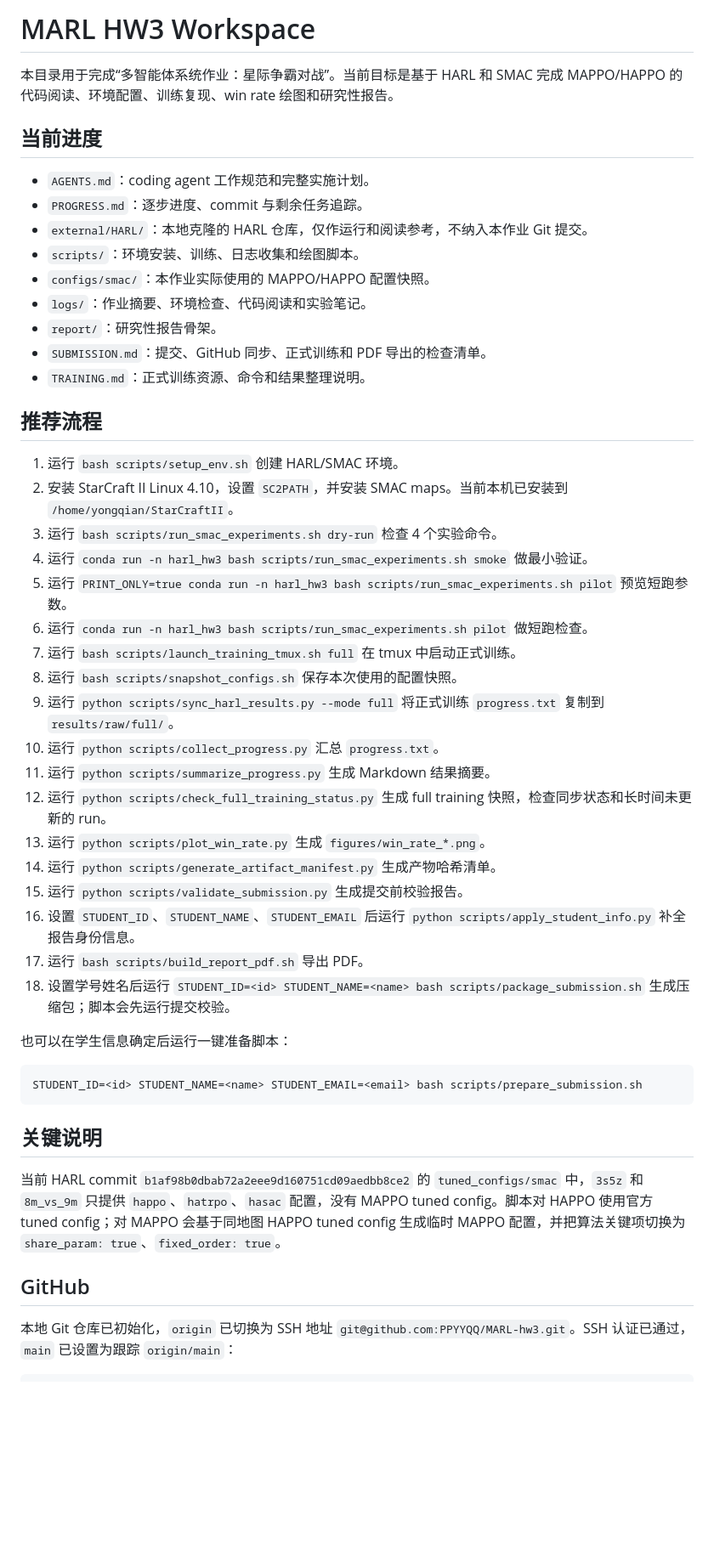
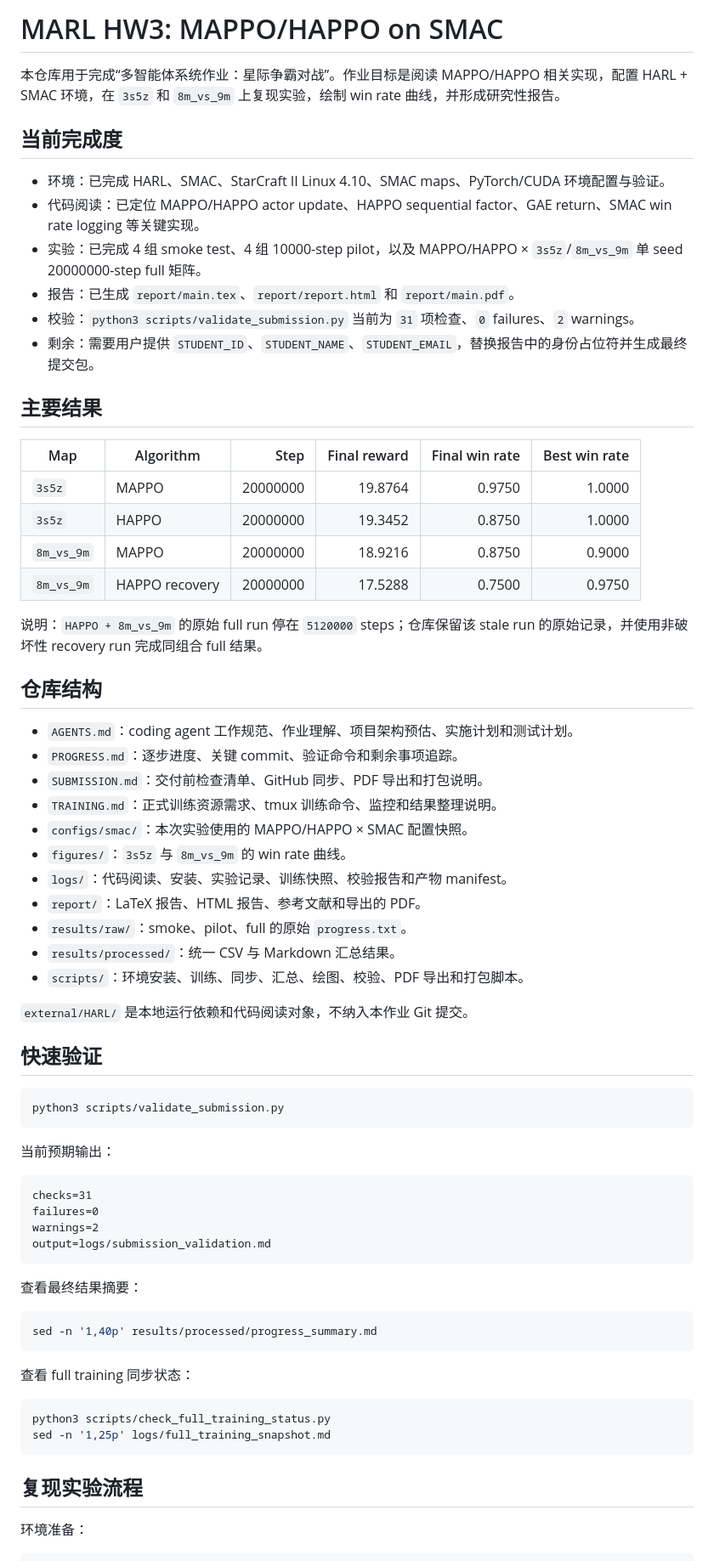
Before and after one commit to PPYYQQ/MARL-hw3, a Markdown page: README.md, the part around one of its changes. Shown at 85% size. Rendered like a GitHub page; blank space fills up the shorter version.

Commit message:
docs: expand README handoff

````diff
--- a/README.md
+++ b/README.md
@@ -1,52 +1,72 @@
-# MARL HW3 Workspace
+# MARL HW3: MAPPO/HAPPO on SMAC
 
-本目录用于完成“多智能体系统作业：星际争霸对战”。当前目标是基于 HARL 和 SMAC 完成 MAPPO/HAPPO 的代码阅读、环境配置、训练复现、win rate 绘图和研究性报告。
+本仓库用于完成“多智能体系统作业：星际争霸对战”。作业目标是阅读 MAPPO/HAPPO 相关实现，配置 HARL + SMAC 环境，在 `3s5z` 和 `8m_vs_9m` 上复现实验，绘制 win rate 曲线，并形成研究性报告。
 
-## 当前进度
+## 当前完成度
 
-- `AGENTS.md`：coding agent 工作规范和完整实施计划。
-- `PROGRESS.md`：逐步进度、commit 与剩余任务追踪。
-- `external/HARL/`：本地克隆的 HARL 仓库，仅作运行和阅读参考，不纳入本作业 Git 提交。
-- `scripts/`：环境安装、训练、日志收集和绘图脚本。
-- `configs/smac/`：本作业实际使用的 MAPPO/HAPPO 配置快照。
-- `logs/`：作业摘要、环境检查、代码阅读和实验笔记。
-- `report/`：研究性报告骨架。
-- `SUBMISSION.md`：提交、GitHub 同步、正式训练和 PDF 导出的检查清单。
-- `TRAINING.md`：正式训练资源、命令和结果整理说明。
+- 环境：已完成 HARL、SMAC、StarCraft II Linux 4.10、SMAC maps、PyTorch/CUDA 环境配置与验证。
+- 代码阅读：已定位 MAPPO/HAPPO actor update、HAPPO sequential factor、GAE return、SMAC win rate logging 等关键实现。
+- 实验：已完成 4 组 smoke test、4 组 10000-step pilot，以及 MAPPO/HAPPO × `3s5z`/`8m_vs_9m` 单 seed 20000000-step full 矩阵。
+- 报告：已生成 `report/main.tex`、`report/report.html` 和 `report/main.pdf`。
+- 校验：`python3 scripts/validate_submission.py` 当前为 `31` 项检查、`0` failures、`2` warnings。
+- 剩余：需要用户提供 `STUDENT_ID`、`STUDENT_NAME`、`STUDENT_EMAIL`，替换报告中的身份占位符并生成最终提交包。
 
-## 推荐流程
+## 主要结果
 
-1. 运行 `bash scripts/setup_env.sh` 创建 HARL/SMAC 环境。
-2. 安装 StarCraft II Linux 4.10，设置 `SC2PATH`，并安装 SMAC maps。当前本机已安装到 `/home/yongqian/StarCraftII`。
-3. 运行 `bash scripts/run_smac_experiments.sh dry-run` 检查 4 个实验命令。
-4. 运行 `conda run -n harl_hw3 bash scripts/run_smac_experiments.sh smoke` 做最小验证。
-5. 运行 `PRINT_ONLY=true conda run -n harl_hw3 bash scripts/run_smac_experiments.sh pilot` 预览短跑参数。
-6. 运行 `conda run -n harl_hw3 bash scripts/run_smac_experiments.sh pilot` 做短跑检查。
-7. 运行 `bash scripts/launch_training_tmux.sh full` 在 tmux 中启动正式训练。
-8. 运行 `bash scripts/snapshot_configs.sh` 保存本次使用的配置快照。
-9. 运行 `python scripts/sync_harl_results.py --mode full` 将正式训练 `progress.txt` 复制到 `results/raw/full/`。
-10. 运行 `python scripts/collect_progress.py` 汇总 `progress.txt`。
-11. 运行 `python scripts/summarize_progress.py` 生成 Markdown 结果摘要。
-12. 运行 `python scripts/check_full_training_status.py` 生成 full training 快照，检查同步状态和长时间未更新的 run。
-13. 运行 `python scripts/plot_win_rate.py` 生成 `figures/win_rate_*.png`。
-14. 运行 `python scripts/generate_artifact_manifest.py` 生成产物哈希清单。
-15. 运行 `python scripts/validate_submission.py` 生成提交前校验报告。
-16. 设置 `STUDENT_ID`、`STUDENT_NAME`、`STUDENT_EMAIL` 后运行 `python scripts/apply_student_info.py` 补全报告身份信息。
-17. 运行 `bash scripts/build_report_pdf.sh` 导出 PDF。
-18. 设置学号姓名后运行 `STUDENT_ID=<id> STUDENT_NAME=<name> bash scripts/package_submission.sh` 生成压缩包；脚本会先运行提交校验。
+| Map | Algorithm | Step | Final reward | Final win rate | Best win rate |
+| --- | --- | ---: | ---: | ---: | ---: |
+| `3s5z` | MAPPO | 20000000 | 19.8764 | 0.9750 | 1.0000 |
+| `3s5z` | HAPPO | 20000000 | 19.3452 | 0.8750 | 1.0000 |
+| `8m_vs_9m` | MAPPO | 20000000 | 18.9216 | 0.8750 | 0.9000 |
+| `8m_vs_9m` | HAPPO recovery | 20000000 | 17.5288 | 0.7500 | 0.9750 |
 
-也可以在学生信息确定后运行一键准备脚本：
+说明：`HAPPO + 8m_vs_9m` 的原始 full run 停在 `5120000` steps；仓库保留该 stale run 的原始记录，并使用非破坏性 recovery run 完成同组合 full 结果。
+
+## 仓库结构
+
+- `AGENTS.md`：coding agent 工作规范、作业理解、项目架构预估、实施计划和测试计划。
+- `PROGRESS.md`：逐步进度、关键 commit、验证命令和剩余事项追踪。
+- `SUBMISSION.md`：交付前检查清单、GitHub 同步、PDF 导出和打包说明。
+- `TRAINING.md`：正式训练资源需求、tmux 训练命令、监控和结果整理说明。
+- `configs/smac/`：本次实验使用的 MAPPO/HAPPO × SMAC 配置快照。
+- `figures/`：`3s5z` 与 `8m_vs_9m` 的 win rate 曲线。
+- `logs/`：代码阅读、安装、实验记录、训练快照、校验报告和产物 manifest。
+- `report/`：LaTeX 报告、HTML 报告、参考文献和导出的 PDF。
+- `results/raw/`：smoke、pilot、full 的原始 `progress.txt`。
+- `results/processed/`：统一 CSV 与 Markdown 汇总结果。
+- `scripts/`：环境安装、训练、同步、汇总、绘图、校验、PDF 导出和打包脚本。
+
+`external/HARL/` 是本地运行依赖和代码阅读对象，不纳入本作业 Git 提交。
+
+## 快速验证
 
 ```bash
-STUDENT_ID=<id> STUDENT_NAME=<name> STUDENT_EMAIL=<email> bash scripts/prepare_submission.sh
+python3 scripts/validate_submission.py
 ```
 
-## 关键说明
+当前预期输出：
 
-当前 HARL commit `b1af98b0dbab72a2eee9d160751cd09aedbb8ce2` 的 `tuned_configs/smac` 中，`3s5z` 和 `8m_vs_9m` 只提供 `happo`、`hatrpo`、`hasac` 配置，没有 MAPPO tuned config。脚本对 HAPPO 使用官方 tuned config；对 MAPPO 会基于同地图 HAPPO tuned config 生成临时 MAPPO 配置，并把算法关键项切换为 `share_param: true`、`fixed_order: true`。
+```text
+checks=31
+failures=0
+warnings=2
+output=logs/submission_validation.md
+```
 
-## GitHub
-
-本地 Git 仓库已初始化，`origin` 已切换为 SSH 地址 `git@github.com:PPYYQQ/MARL-hw3.git`。SSH 认证已通过，`main` 已设置为跟踪 `origin/main`：
+查看最终结果摘要：
 
 ```bash
+sed -n '1,40p' results/processed/progress_summary.md
+```
+
+查看 full training 同步状态：
+
+```bash
+python3 scripts/check_full_training_status.py
+sed -n '1,25p' logs/full_training_snapshot.md
+```
+
+## 复现实验流程
+
+环境准备：
+
````
Also changed, not shown: other parts of README.md (+82 -7 lines), logs/artifact_manifest.md (+2 -2 lines).
